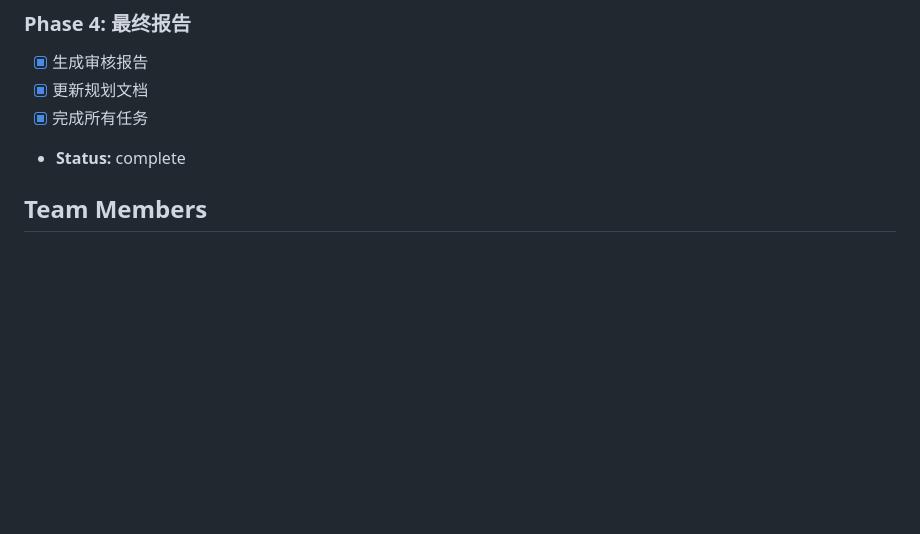
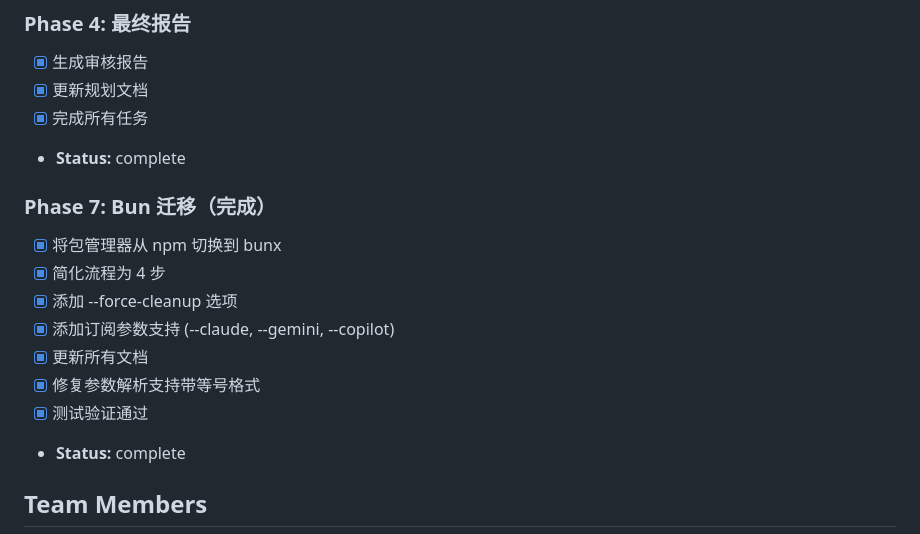
Before and after one commit to canyangliunian/Agent-skills, a Markdown page: oh-my-opencode-update/plan/task_plan.md, the part around the change. GitHub-like rendering; blank space fills up the shorter version.

Commit message:
docs: 记录 Bun 迁移完成状态

```diff
--- a/oh-my-opencode-update/plan/task_plan.md
+++ b/oh-my-opencode-update/plan/task_plan.md
@@ -32,6 +32,16 @@ Phase 6: 审核完成 (complete)
 - [x] 生成审核报告
 - [x] 更新规划文档
 - [x] 完成所有任务
+- **Status:** complete
+
+### Phase 7: Bun 迁移（完成）
+- [x] 将包管理器从 npm 切换到 bunx
+- [x] 简化流程为 4 步
+- [x] 添加 --force-cleanup 选项
+- [x] 添加订阅参数支持 (--claude, --gemini, --copilot)
+- [x] 更新所有文档
+- [x] 修复参数解析支持带等号格式
+- [x] 测试验证通过
 - **Status:** complete
 
 ## Team Members
```
